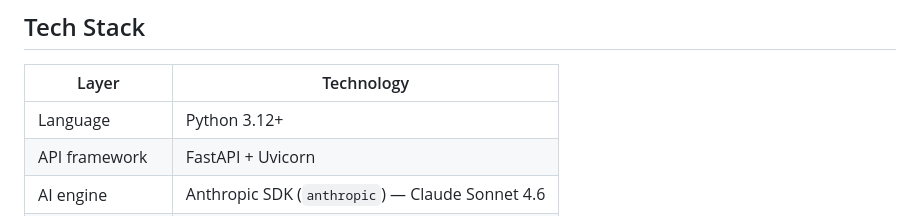
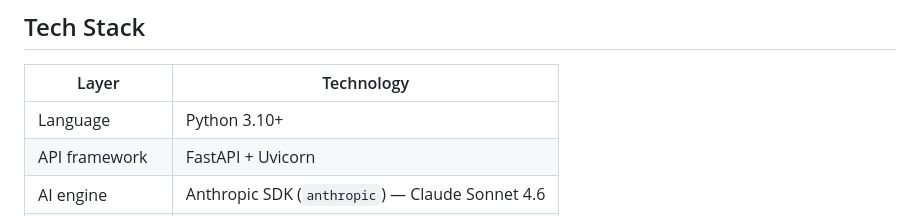
Before and after one commit to Joaogvcostaneto11/ERP_Agent, a Markdown page: CLAUDE.md, the part around the change. Drawn GitHub-style.

Commit message:
chore: relax Python requirement to >=3.10 (3.12 not installed locally)

```diff
--- a/CLAUDE.md
+++ b/CLAUDE.md
@@ -100,7 +100,7 @@ ERP_Agent/
 
 | Layer | Technology |
 |---|---|
-| Language | Python 3.12+ |
+| Language | Python 3.10+ |
 | API framework | FastAPI + Uvicorn |
 | AI engine | Anthropic SDK (`anthropic`) — Claude Sonnet 4.6 |
 | Data models | Pydantic v2 |
```
Also changed, not shown: 1 other file.
